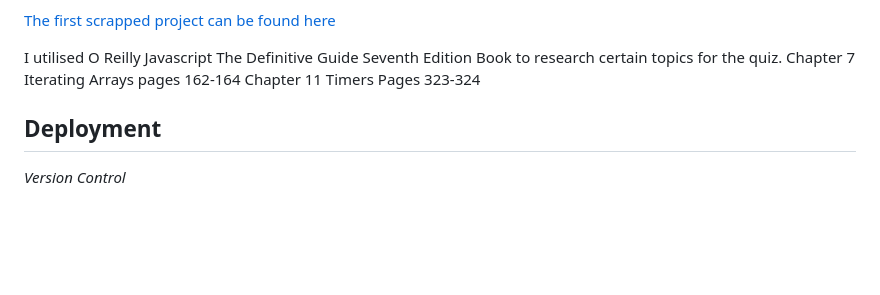
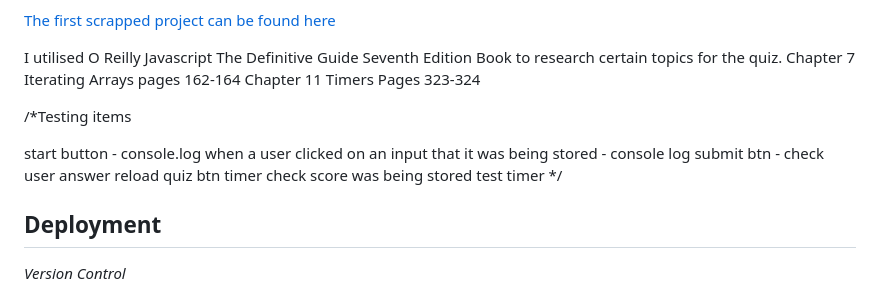
Before and after one commit to erincunningham7/project-portfolio-two-, a Markdown page: README.md, the part around the change. Drawn GitHub-style; blank space fills up the shorter version.

Commit message:
Update testing section in readme file

```diff
--- a/README.md
+++ b/README.md
@@ -121,6 +121,19 @@ Chapter 7 Iterating Arrays pages 162-164
 Chapter 11 Timers Pages 323-324
 
 
+/*Testing items
+
+start button - console.log
+when a user clicked on an input that it was being stored - console log
+submit btn - check user answer
+reload quiz btn
+timer
+check score was being stored
+test timer */
+
+
+
+
 
 
 <a name="deployment"></a>
```
